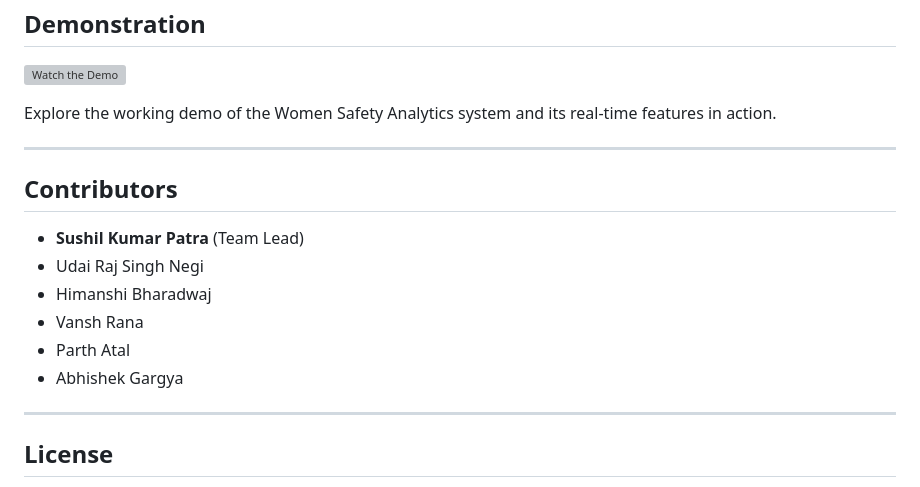
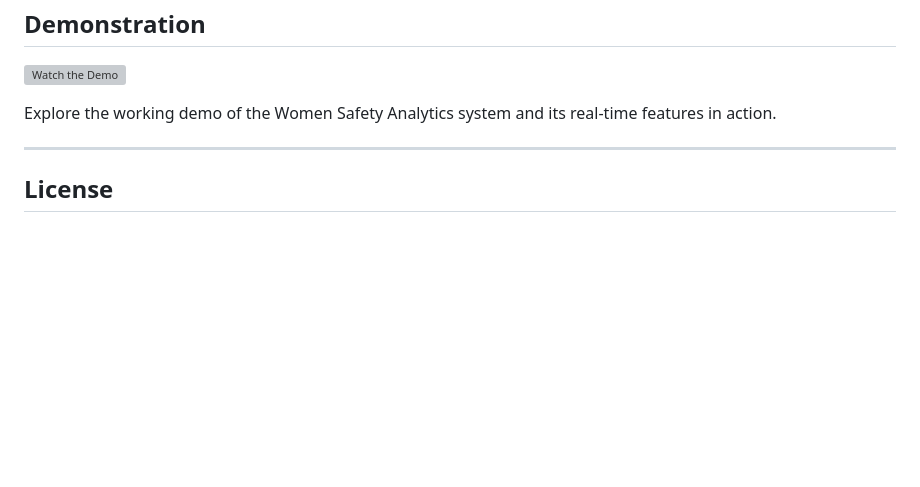
Before and after one commit to Sushant325/women-safety-ecosystem, a Markdown page: README.md, the part around the change. Rendered like a GitHub page; blank space fills up the shorter version; grey boxes are pictures that could not be loaded.

```diff
--- a/README.md
+++ b/README.md
@@ -132,17 +132,6 @@ Explore the working demo of the Women Safety Analytics system and its real-time
 
 ---
 
-## Contributors
-
-- **Sushil Kumar Patra** (Team Lead)
-- Udai Raj Singh Negi
-- Himanshi Bharadwaj
-- Vansh Rana
-- Parth Atal
-- Abhishek Gargya
-
----
-
 ## License
 
 This project is proprietary and protected. Any copying, modification, distribution, or use of the system or its components is strictly prohibited without explicit written consent from the author.
```
